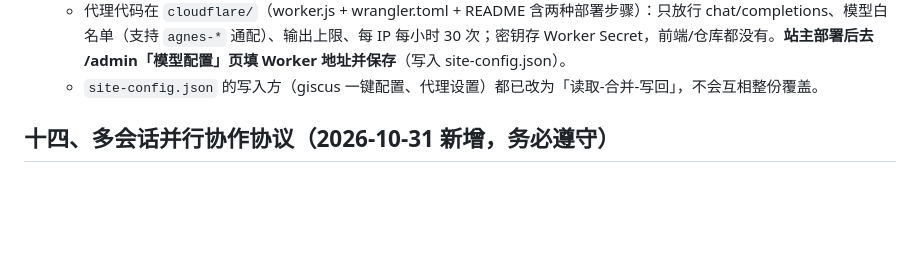
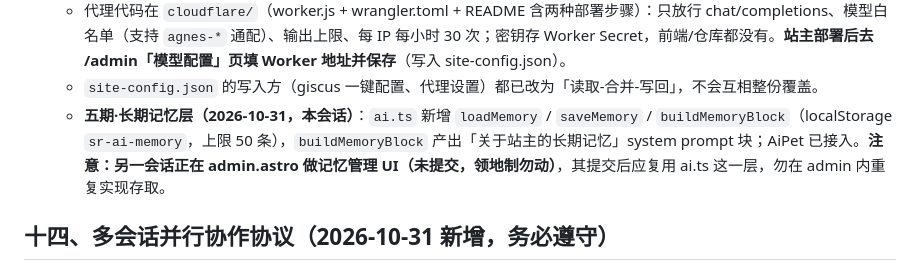
Before and after one commit to Starryeeeeee/starry, a Markdown page: 对接文档.md, the part around the change. Drawn GitHub-style; blank space fills up the shorter version.

Commit message:
docs: 对接文档补记 AI 长期记忆层（五期）

```diff
--- a/对接文档.md
+++ b/对接文档.md
@@ -153,6 +153,7 @@ git push origin main # 推送即自动部署（SSH 已配好）
   - 接通优先级：站长浏览器有模型档案 → 直连；否则 `site-config.json` 的 `ai.proxyUrl`（Cloudflare Worker）→ 访客可用；都没有 → 温和说明未接通，不报错。
   - 代理代码在 `cloudflare/`（worker.js + wrangler.toml + README 含两种部署步骤）：只放行 chat/completions、模型白名单（支持 `agnes-*` 通配）、输出上限、每 IP 每小时 30 次；密钥存 Worker Secret，前端/仓库都没有。**站主部署后去 /admin「模型配置」页填 Worker 地址并保存**（写入 site-config.json）。
   - `site-config.json` 的写入方（giscus 一键配置、代理设置）都已改为「读取-合并-写回」，不会互相整份覆盖。
+  - **五期·长期记忆层（2026-10-31，本会话）**：`ai.ts` 新增 `loadMemory` / `saveMemory` / `buildMemoryBlock`（localStorage `sr-ai-memory`，上限 50 条），`buildMemoryBlock` 产出「关于站主的长期记忆」system prompt 块；AiPet 已接入。**注意：另一会话正在 admin.astro 做记忆管理 UI（未提交，领地制勿动）**，其提交后应复用 ai.ts 这一层，勿在 admin 内重复实现存取。
 
 
 ## 十四、多会话并行协作协议（2026-10-31 新增，务必遵守）
```
